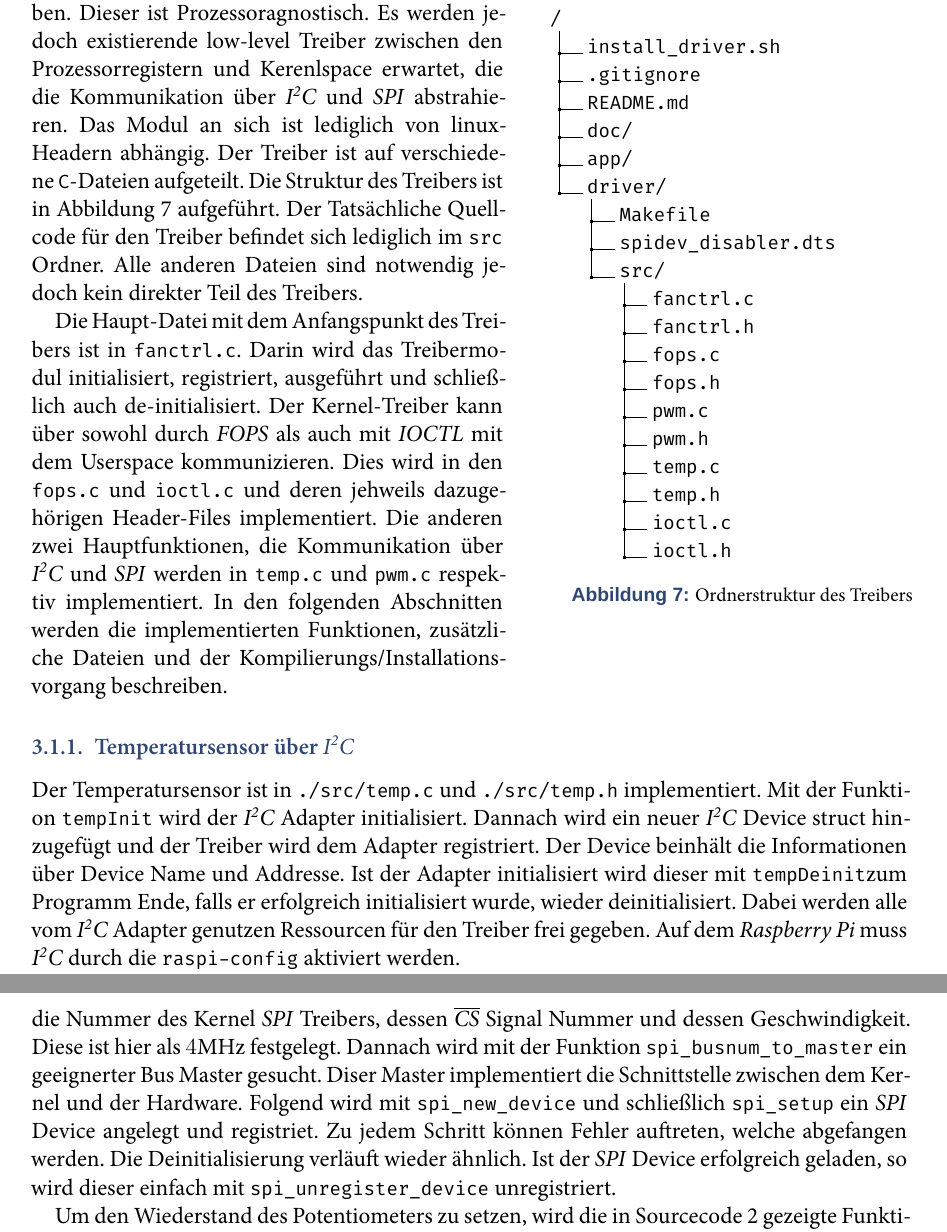
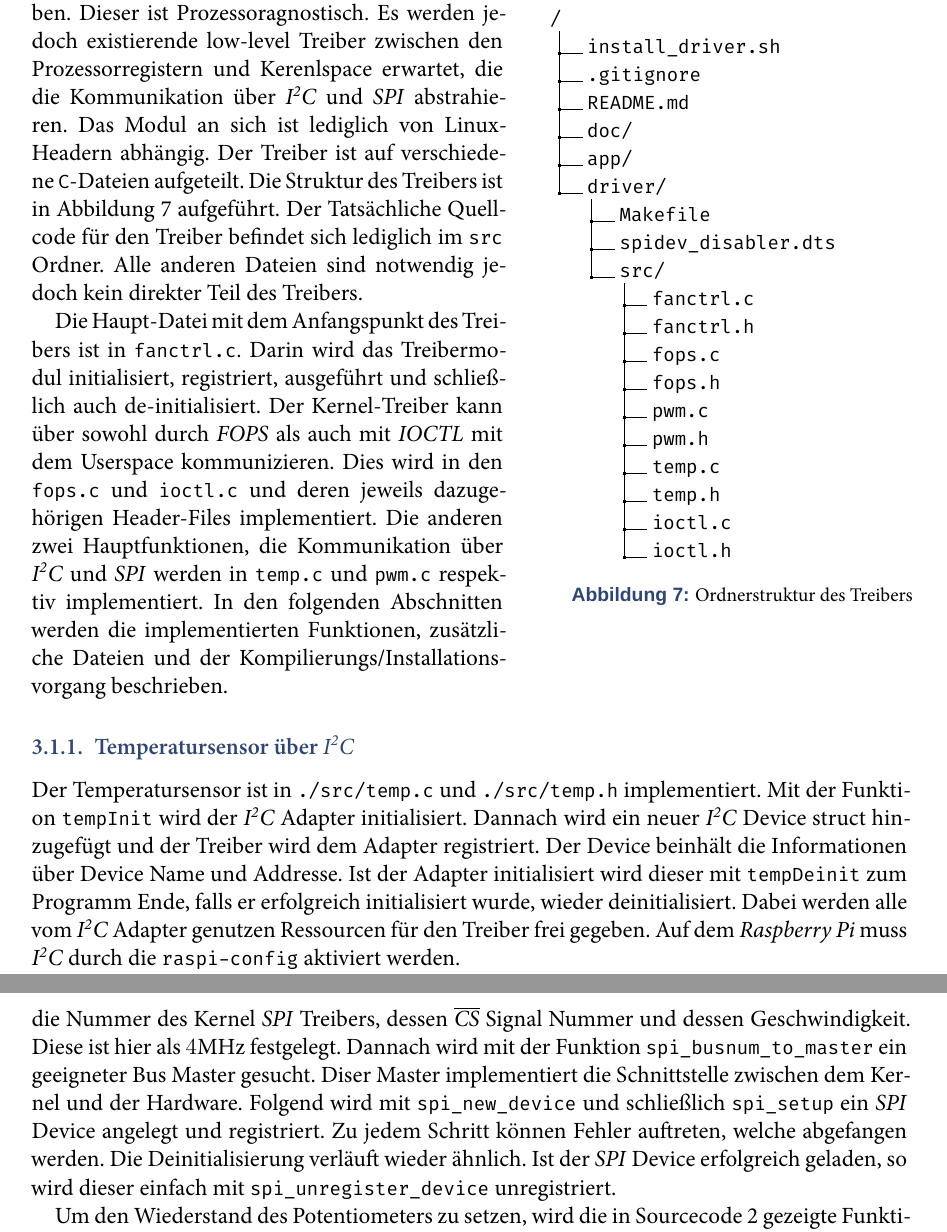
Before and after one commit to DrBro23/AI-B6-Systemprogrammierung, a LaTeX document (doc/document.tex, which reads doc/text/software/driver.tex): two parts of pages 11 and 13 of 24, joined at a grey line, cut so that both start at the same text. Compiled offline with XeLaTeX; a missing font is replaced by an installed copy or a similar font.

Commit message:
little grammer changes

```diff
--- a/doc/text/software/driver.tex
+++ b/doc/text/software/driver.tex
@@ -30,7 +30,7 @@
 Der Code des Kernel-Treibers ist in \texttt{C99} geschrieben.
 Dieser ist Prozessoragnostisch.
 Es werden jedoch existierende low-level Treiber zwischen den Prozessorregistern und Kerenlspace erwartet, die die Kommunikation über \gls{i2c} und \gls{spi} abstrahieren.
-Das Modul an sich ist lediglich von linux-Headern abhängig.
+Das Modul an sich ist lediglich von Linux-Headern abhängig.
 Der Treiber ist auf verschiedene \texttt{C}-Dateien aufgeteilt.
 Die Struktur des Treibers ist in \autoref{fig:driverdirectory} aufgeführt.
 Der Tatsächliche Quellcode für den Treiber befindet sich lediglich im \texttt{src} Ordner.
@@ -39,9 +39,9 @@ Alle anderen Dateien sind notwendig jedoch kein direkter Teil des Treibers.
 Die Haupt-Datei mit dem Anfangspunkt des Treibers ist in \texttt{fanctrl.c}.
 Darin wird das Treibermodul initialisiert, registriert, ausgeführt und schließlich auch de-initialisiert.
 Der Kernel-Treiber kann über sowohl durch \gls{fops} als auch mit \gls{ioctl} mit dem Userspace kommunizieren.
-Dies wird in den \texttt{fops.c} und \texttt{ioctl.c} und deren jehweils dazugehörigen Header-Files implementiert.
+Dies wird in den \texttt{fops.c} und \texttt{ioctl.c} und deren jeweils dazugehörigen Header-Files implementiert.
 Die anderen zwei Hauptfunktionen, die Kommunikation über \gls{i2c} und \gls{spi} werden in \texttt{temp.c} und \texttt{pwm.c} respektiv implementiert.
-In den folgenden Abschnitten werden die implementierten Funktionen, zusätzliche Dateien und der Kompilierungs/Installationsvorgang beschreiben.
+In den folgenden Abschnitten werden die implementierten Funktionen, zusätzliche Dateien und der Kompilierungs/Installationsvorgang beschrieben.
 
 \subsubsection{Temperatursensor über \acrshort{i2c}}
 
@@ -149,9 +149,9 @@ Die genaue Implementation ist in \texttt{./src/pwm.c} und \texttt{./src/pwm.h} z
 Es wird zuerst ein \texttt{spi\_board\_info} struct angelegt, welches mit den relevanten Daten des \gls{sbc} gefüllt wird.
 Dazu zählen die Nummer des Kernel \gls{spi} Treibers, dessen \gls{ss} Signal Nummer und dessen Geschwindigkeit.
 Diese ist hier als $4\si{\mega\hertz}$ festgelegt.
-Dannach wird mit der Funktion \texttt{spi\_busnum\_to\_master} ein geeignerter Bus Master gesucht.
+Dannach wird mit der Funktion \texttt{spi\_busnum\_to\_master} ein geeigneter Bus Master gesucht.
 Diser Master implementiert die Schnittstelle zwischen dem Kernel und der Hardware.
-Folgend wird mit \texttt{spi\_new\_device} und schließlich \texttt{spi\_setup} ein \gls{spi} Device angelegt und registriet.
+Folgend wird mit \texttt{spi\_new\_device} und schließlich \texttt{spi\_setup} ein \gls{spi} Device angelegt und registriert.
 Zu jedem Schritt können Fehler auftreten, welche abgefangen werden.
 Die Deinitialisierung verläuft wieder ähnlich.
 Ist der \gls{spi} Device erfolgreich geladen, so wird dieser einfach mit \texttt{spi\_unregister\_device} unregistriert.
```
Also changed, not shown: doc/text/hardware/pwm.tex (+1 -1 lines), doc/text/motivation.tex (+1 -1 lines), doc/text/software/app.tex (+1 -1 lines), doc/text/software/driver.tex (8 more changed lines).
